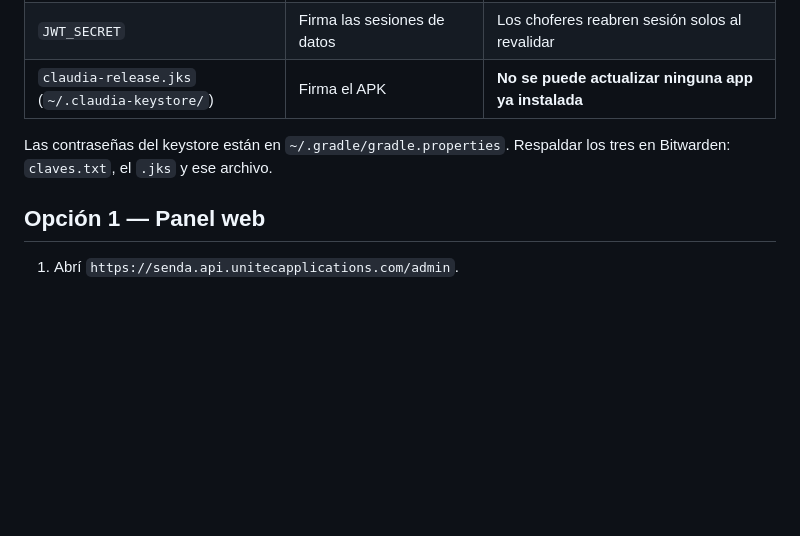
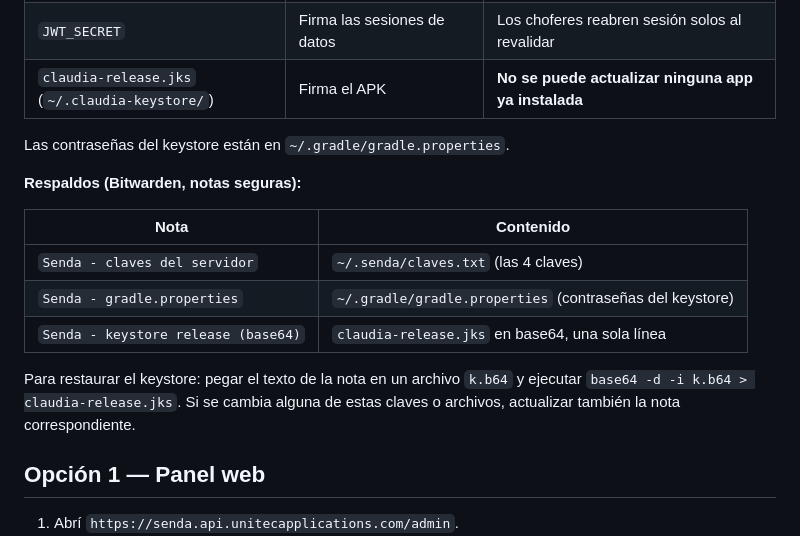
Before and after one commit to hcebreiro-hue/michoferprivado, a Markdown page: docs/administracion.md, the part around the change. Rendered like a GitHub page; blank space fills up the shorter version.

Commit message:
docs: ubicacion de respaldos en Bitwarden

```diff
--- a/docs/administracion.md
+++ b/docs/administracion.md
@@ -28,8 +28,19 @@ Están en `~/.senda/claves.txt` (permiso 600). **No van al repo.**
 | `JWT_SECRET` | Firma las sesiones de datos | Los choferes reabren sesión solos al revalidar |
 | `claudia-release.jks` (`~/.claudia-keystore/`) | Firma el APK | **No se puede actualizar ninguna app ya instalada** |
 
-Las contraseñas del keystore están en `~/.gradle/gradle.properties`. Respaldar los tres en
-Bitwarden: `claves.txt`, el `.jks` y ese archivo.
+Las contraseñas del keystore están en `~/.gradle/gradle.properties`.
+
+**Respaldos (Bitwarden, notas seguras):**
+
+| Nota | Contenido |
+|---|---|
+| `Senda - claves del servidor` | `~/.senda/claves.txt` (las 4 claves) |
+| `Senda - gradle.properties` | `~/.gradle/gradle.properties` (contraseñas del keystore) |
+| `Senda - keystore release (base64)` | `claudia-release.jks` en base64, una sola línea |
+
+Para restaurar el keystore: pegar el texto de la nota en un archivo `k.b64` y ejecutar
+`base64 -d -i k.b64 > claudia-release.jks`. Si se cambia alguna de estas claves o archivos,
+actualizar también la nota correspondiente.
 
 ## Opción 1 — Panel web
 
```
